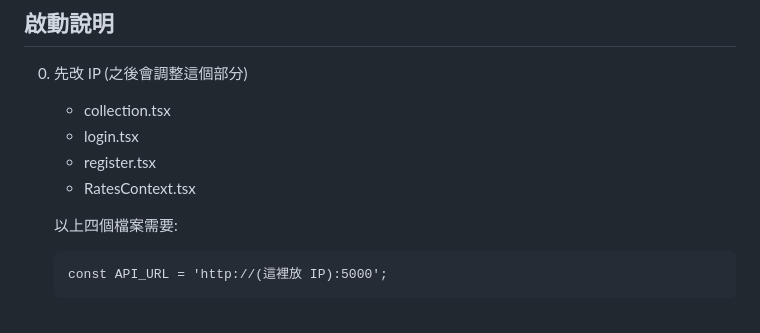
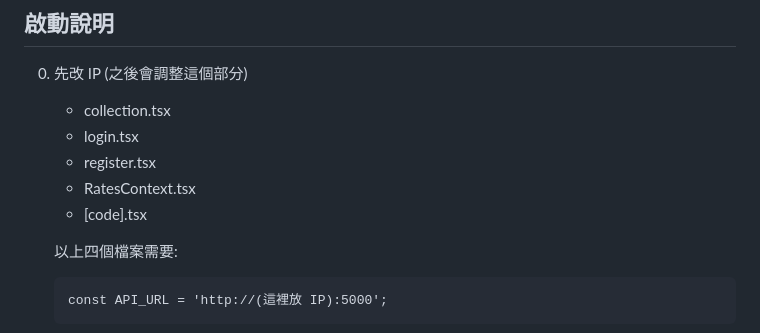
Before and after one commit to MocuAcqu/1141Currency_Learning_Materials, a Markdown page: README.md, the part around the change. GitHub-like rendering.

````diff
--- a/README.md
+++ b/README.md
@@ -11,6 +11,7 @@
     - login.tsx
     - register.tsx
     - RatesContext.tsx
+    - [code].tsx
 
     以上四個檔案需要:
     ```
````
